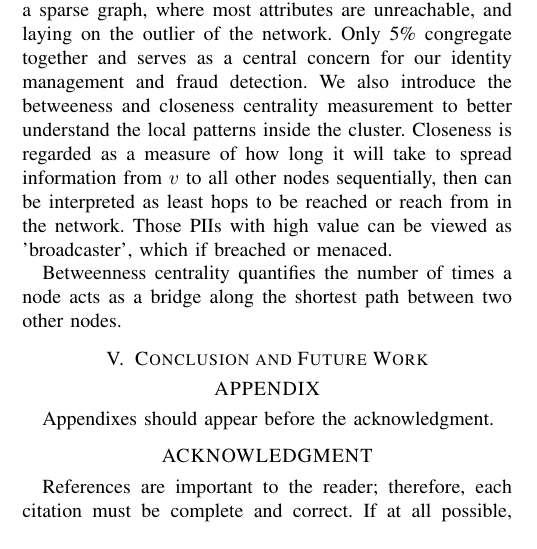
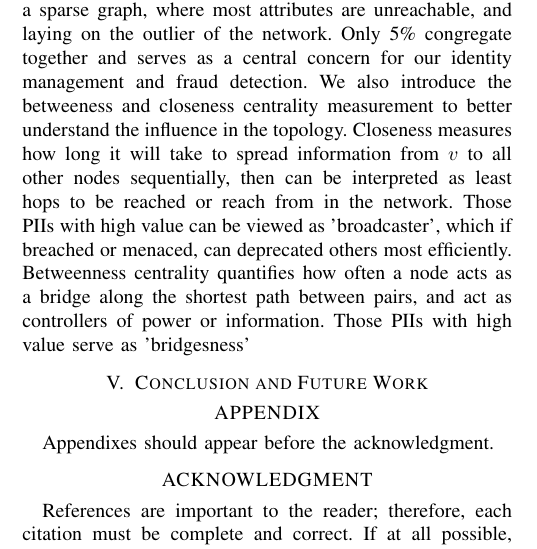
Before and after one commit to ju40268/Ecosystem-IEEE-paper, a LaTeX paper (main.tex): part of one column of page 4 of 4, cut so that both start at the same text. Compiled offline with pdfLaTeX.

Commit message:
Taking explain from others

```diff
--- a/main.tex
+++ b/main.tex
@@ -282,11 +282,8 @@ In this section, we analyze the statistical results and give example takeaways f
 
 We further discover possible layout and structural features for the graph by computing the SCC midst the network. Clusters, which each node is inter-reachable inside the sub-graph, are extracted out. For those 33\% with incoming and 7\% with outgoing connections, overlapped 36 vertices constitute a huge component.
 We can assert our Ecosystem model to be a sparse graph, where most attributes are unreachable, and laying on the outlier of the network. Only 5\% congregate together and serves as a central concern for our identity management and fraud detection.
-We also introduce the betweeness and closeness centrality measurement to better understand the local patterns inside the cluster. Closeness is regarded as a measure of how long it will take to spread information from $v$ to all other nodes sequentially, then can be interpreted as least hops to be reached or reach from in the network. Those PIIs with high value can be viewed as 'broadcaster', which if breached or menaced.
-
-Betweenness centrality quantifies the number of times a node
-acts as a bridge along the shortest path between two other
-nodes.
+We also introduce the betweeness and closeness centrality measurement to better understand the influence in the topology. Closeness measures how long it will take to spread information from $v$ to all other nodes sequentially, then can be interpreted as least hops to be reached or reach from in the network. Those PIIs with high value can be viewed as 'broadcaster', which if breached or menaced, can deprecated others most efficiently. Betweenness centrality quantifies how often a node
+acts as a bridge along the shortest path between pairs, and act as controllers of power or information. Those PIIs with high value serve as 'bridgesness'
 
 
 \section{Conclusion and Future Work}
```
